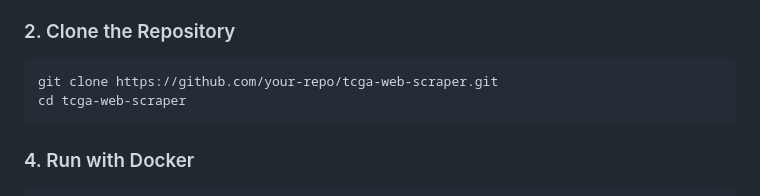
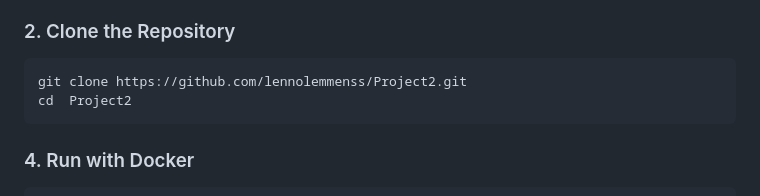
Before and after one commit to lennolemmenss/Project2, a Markdown page: README.md, the part around the change. GitHub-like rendering.

````diff
--- a/README.md
+++ b/README.md
@@ -52,8 +52,8 @@ The project includes a web interface built with Litestar (a Python web framework
 
 ### 2. Clone the Repository
 ```bash
-git clone https://github.com/your-repo/tcga-web-scraper.git
-cd tcga-web-scraper
+git clone https://github.com/lennolemmenss/Project2.git
+cd  Project2
 ```
 
 ### 4. Run with Docker
````
